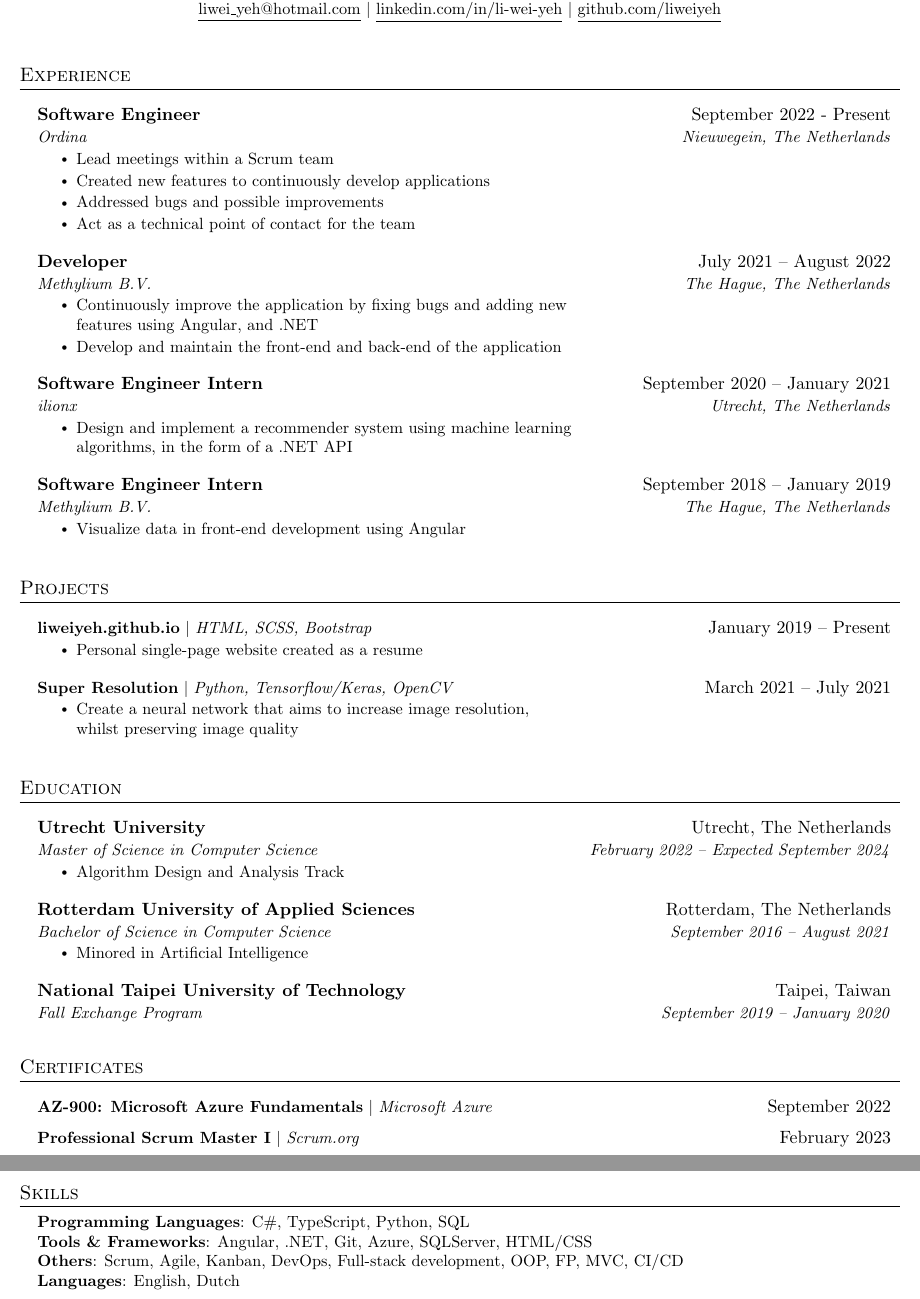
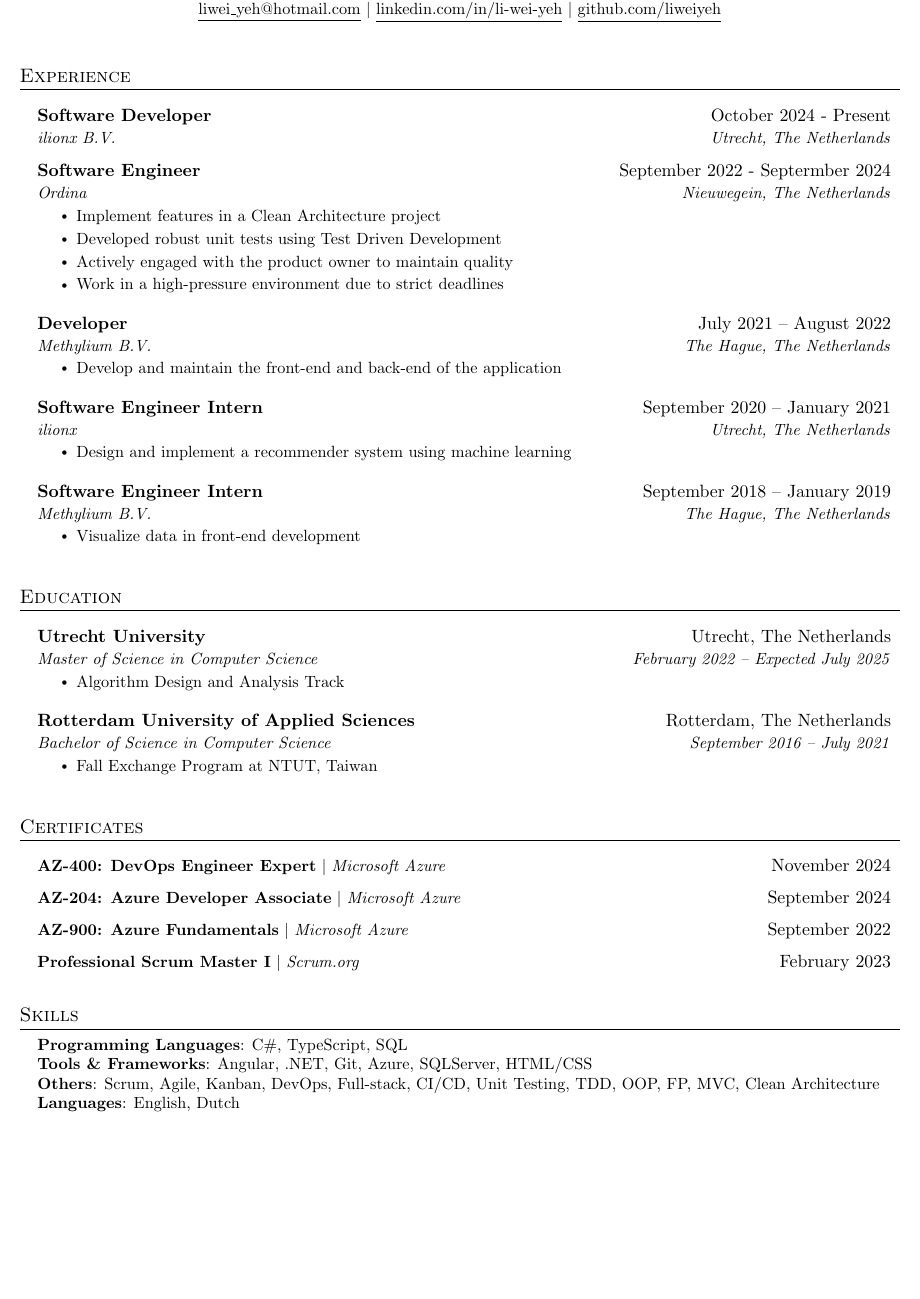
Before and after one commit to LiWeiYeh/LiWeiYeh.github.io, a LaTeX CV (resources/cv/LIWEI_YEH_CV.tex): two parts of pages 1 and 2 of 2 before the commit and part of the page after it, the two joined at a grey line, cut so that both start at the same text, the shorter picture padded with empty space. Compiled offline with pdfLaTeX.

Commit message:
update cv

```diff
--- a/resources/cv/LIWEI_YEH_CV.tex
+++ b/resources/cv/LIWEI_YEH_CV.tex
@@ -112,22 +112,30 @@
 	\section{Experience}
 	\resumeSubHeadingListStart
 
+   	\resumeSubheading
+    {Software Developer}{October 2024 - Present}
+    {ilionx B.V.}{Utrecht, The Netherlands}
+%    \resumeItemListStart
+%    \resumeItem{Implement features }\\
+%    \resumeItem{Actively engaged with the product owner to maintain quality}\\
+%    \resumeItem{Work in a high-pressure environment due to strict deadlines}\\
+%    \resumeItem{Worked on projects for large companies such as ProRail, \\Port of Amsterdam, Open Universiteit}
+%    \resumeItemListEnd
+
 	\resumeSubheading
-	{Software Engineer}{September 2022 - Present}
+	{Software Engineer}{September 2022 - Septermber 2024}
 	{Ordina}{Nieuwegein, The Netherlands}
 	\resumeItemListStart
-	\resumeItem{Lead meetings within a Scrum team}\\
-	\resumeItem{Created new features to continuously develop applications}\\
-	\resumeItem{Addressed bugs and possible improvements}\\
-	\resumeItem{Act as a technical point of contact for the team}\\
+    \resumeItem{Implement features in a Clean Architecture project}\\
+    \resumeItem{Developed robust unit tests using Test Driven Development}
+	\resumeItem{Actively engaged with the product owner to maintain quality}\\
+   	\resumeItem{Work in a high-pressure environment due to strict deadlines}\\
 	\resumeItemListEnd
 
 	\resumeSubheading
 	{Developer}{July 2021 – August 2022}
 	{Methylium B.V.}{The Hague, The Netherlands}
 	\resumeItemListStart
-	\resumeItem{Continuously improve the application by fixing bugs and adding new\\
-		features using Angular, and .NET}
 	\resumeItem{Develop and maintain the front-end and back-end of the application}
 	\resumeItemListEnd
 
@@ -135,38 +143,37 @@
 	{Software Engineer Intern}{September 2020 -- January 2021}
 	{ilionx}{Utrecht, The Netherlands}
 	\resumeItemListStart
-	\resumeItem{Design and implement a recommender system using machine learning\\
-		algorithms, in the form of a .NET API}
+	\resumeItem{Design and implement a recommender system using machine learning}
 	\resumeItemListEnd
 
 	\resumeSubheading
 	{Software Engineer Intern}{September 2018 -- January 2019}
 	{Methylium B.V.}{The Hague, The Netherlands}
 	\resumeItemListStart
-	\resumeItem{Visualize data in front-end development using Angular}
+	\resumeItem{Visualize data in front-end development}
 	\resumeItemListEnd
 
 	\resumeSubHeadingListEnd
 
 
 
-	%-----------PROJECTS-----------
-	\section{Projects}
-	\resumeSubHeadingListStart
-
-	\resumeProjectHeading
-	{\textbf{\href{https://liweiyeh.github.io/}{liweiyeh.github.io}} $|$ \emph{HTML, SCSS, Bootstrap}}{January 2019 -- Present}
-	\resumeItemListStart
-	\resumeItem{Personal single-page website created as a resume}
-	\resumeItemListEnd
-
-	\resumeProjectHeading
-	{\textbf{Super Resolution} $|$ \emph{Python, Tensorflow/Keras, OpenCV}}{March 2021 -- July 2021}
-	\resumeItemListStart
-	\resumeItem{Create a neural network that aims to increase image resolution, \\whilst preserving image quality}
-	\resumeItemListEnd
-
-	\resumeSubHeadingListEnd
+%	%-----------PROJECTS-----------
+%	\section{Projects}
+%	\resumeSubHeadingListStart
+%
+%%	\resumeProjectHeading
+%%	{\textbf{\href{https://liweiyeh.github.io/}{liweiyeh.github.io}} $|$ \emph{HTML, SCSS, Bootstrap}}{January 2019 -- Present}
+%%	\resumeItemListStart
+%%	\resumeItem{Personal single-page website created as a resume}
+%%	\resumeItemListEnd
+%
+%	\resumeProjectHeading
+%	{\textbf{Super Resolution} $|$ \emph{Python, Tensorflow/Keras, OpenCV}}{March 2021 -- July 2021}
+%	\resumeItemListStart
+%	\resumeItem{Create a neural network that aims to increase image resolution, \\whilst preserving image quality}
+%	\resumeItemListEnd
+%
+%	\resumeSubHeadingListEnd
 
 
 
@@ -176,32 +183,35 @@
 
 	\resumeSubheading
 	{Utrecht University}{Utrecht, The Netherlands}
-	{Master of Science in Computer Science}{February 2022 -- Expected September 2024}
+	{Master of Science in Computer Science}{February 2022 -- Expected July 2025}
 	\resumeItemListStart
 	\resumeItem{Algorithm Design and Analysis Track}
 	\resumeItemListEnd
 
 	\resumeSubheading
 	{Rotterdam University of Applied Sciences}{Rotterdam, The Netherlands}
-	{Bachelor of Science in Computer Science}{September 2016 -- August 2021}
+	{Bachelor of Science in Computer Science}{September 2016 -- July 2021}
 	\resumeItemListStart
-	\resumeItem{Minored in Artificial Intelligence}
+%	\resumeItem{Minored in Artificial Intelligence}
+    \resumeItem{Fall Exchange Program at NTUT, Taiwan}
 	\resumeItemListEnd
-
-	\resumeSubheading
-	{National Taipei University of Technology}{Taipei, Taiwan}
-	{Fall Exchange Program}{September 2019 -- January 2020}
 
 	\resumeSubHeadingListEnd
 
 
 
-	%-----------PROJECTS-----------
+	%-----------Certificates-----------
 	\section{Certificates}
 	\resumeSubHeadingListStart
 
+   	\resumeProjectHeading
+    {\textbf{AZ-400: DevOps Engineer Expert} $|$ \emph{Microsoft Azure}}{November 2024}
+
+   	\resumeProjectHeading
+    {\textbf{AZ-204: Azure Developer Associate} $|$ \emph{Microsoft Azure}}{September 2024}
+
 	\resumeProjectHeading
-	{\textbf{AZ-900: Microsoft Azure Fundamentals} $|$ \emph{Microsoft Azure}}{September 2022}
+	{\textbf{AZ-900: Azure Fundamentals} $|$ \emph{Microsoft Azure}}{September 2022}
 
 	\resumeProjectHeading
 	{\textbf{Professional Scrum Master I} $|$ \emph{Scrum.org}}{February 2023}
@@ -214,9 +224,9 @@
 	\section{Skills}
 	\begin{itemize}[leftmargin=0.15in, label={}]
 		\small{\item{
-				\textbf{Programming Languages}{: C\#, TypeScript, Python, SQL} \\
+				\textbf{Programming Languages}{: C\#, TypeScript, SQL} \\
 				\textbf{Tools \& Frameworks}{: Angular, .NET, Git, Azure, SQLServer, HTML/CSS} \\
-				\textbf{Others}{: Scrum, Agile, Kanban, DevOps, Full-stack development, OOP, FP, MVC, CI/CD} \\
+				\textbf{Others}{: Scrum, Agile, Kanban, DevOps, Full-stack, CI/CD, Unit Testing, TDD, OOP, FP, MVC, Clean Architecture} \\
 				\textbf{Languages}{: English, Dutch} \\
 		}}
 	\end{itemize}
```
Also changed, not shown: resources/cv/LIWEI_YEH_CV.pdf, 4 other files.
